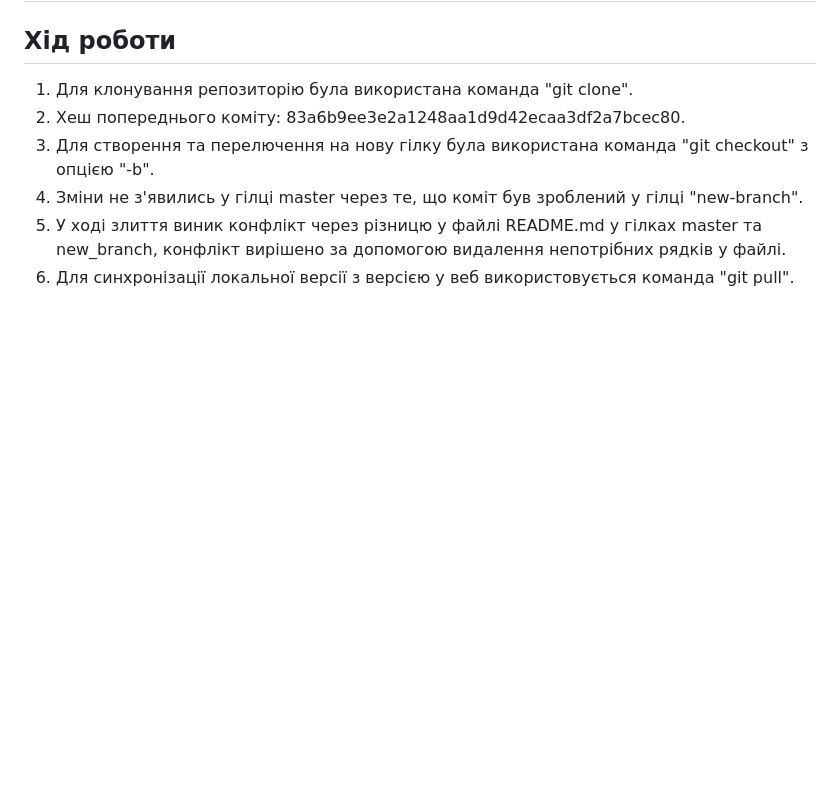
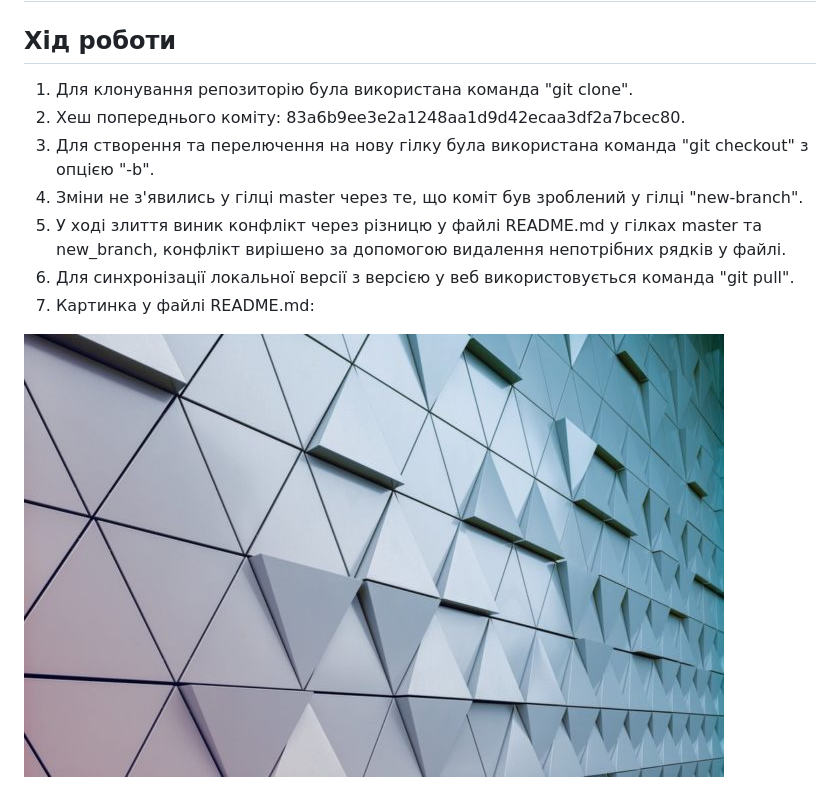
Before and after one commit to Ciel-Didux/TPIS, a Markdown page: LAB_1/README.md, the part around the change. Rendered like a GitHub page; pictures changed too: LAB_1/image.jpg (added); blank space fills up the shorter version.

Commit message:
Lab_1: step 7

```diff
--- a/LAB_1/README.md
+++ b/LAB_1/README.md
@@ -7,3 +7,6 @@
 4. Зміни не з'явились у гілці master через те, що коміт був зроблений у гілці "new-branch".
 5. У ході злиття виник конфлікт через різницю у файлі README.md у гілках master та new_branch, конфлікт вирішено за допомогою видалення непотрібних рядків у файлі.
 6. Для синхронізації локальної версії з версією у веб використовується команда "git pull".
+7. Картинка у файлі README.md:
+
+![Frog](image.jpg)
```
